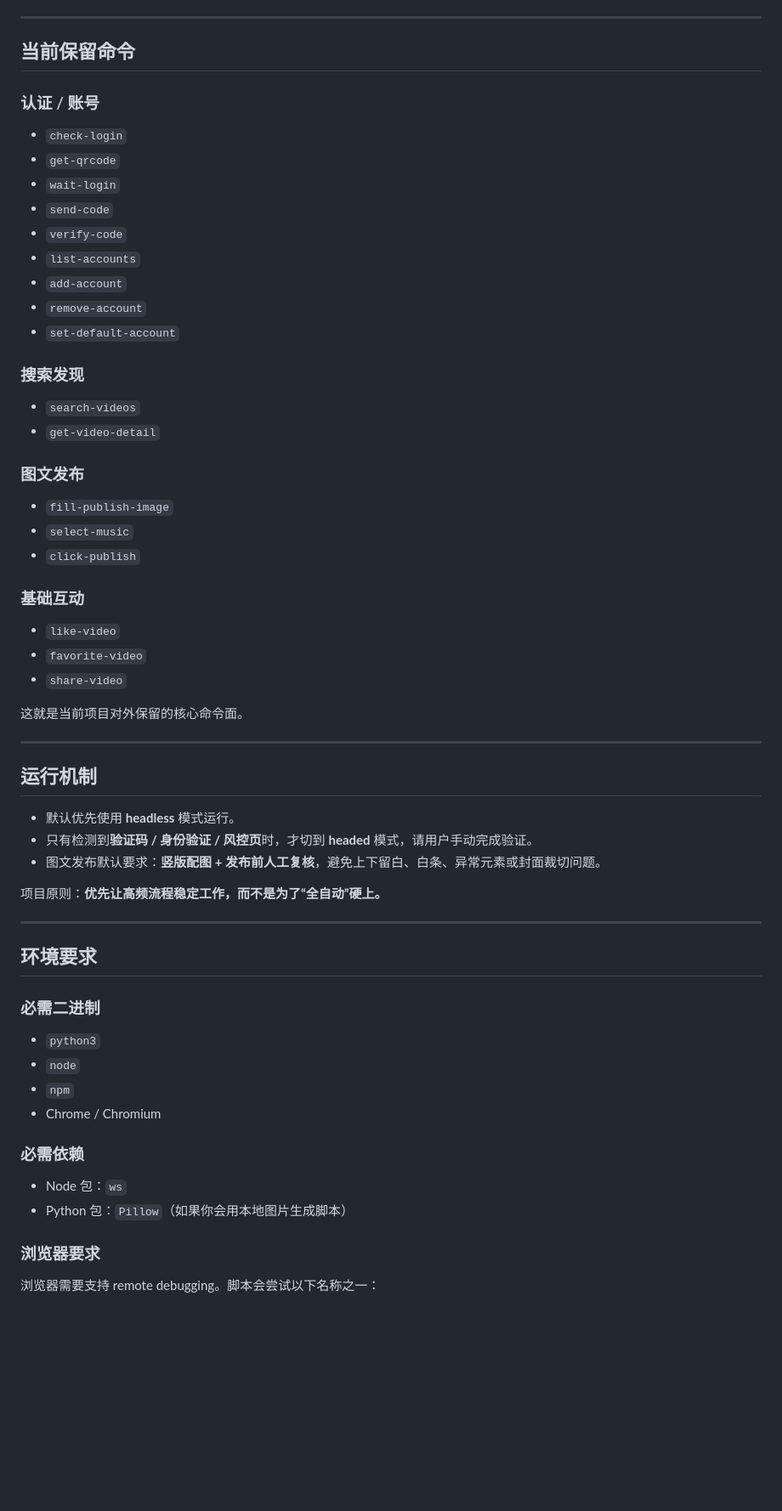
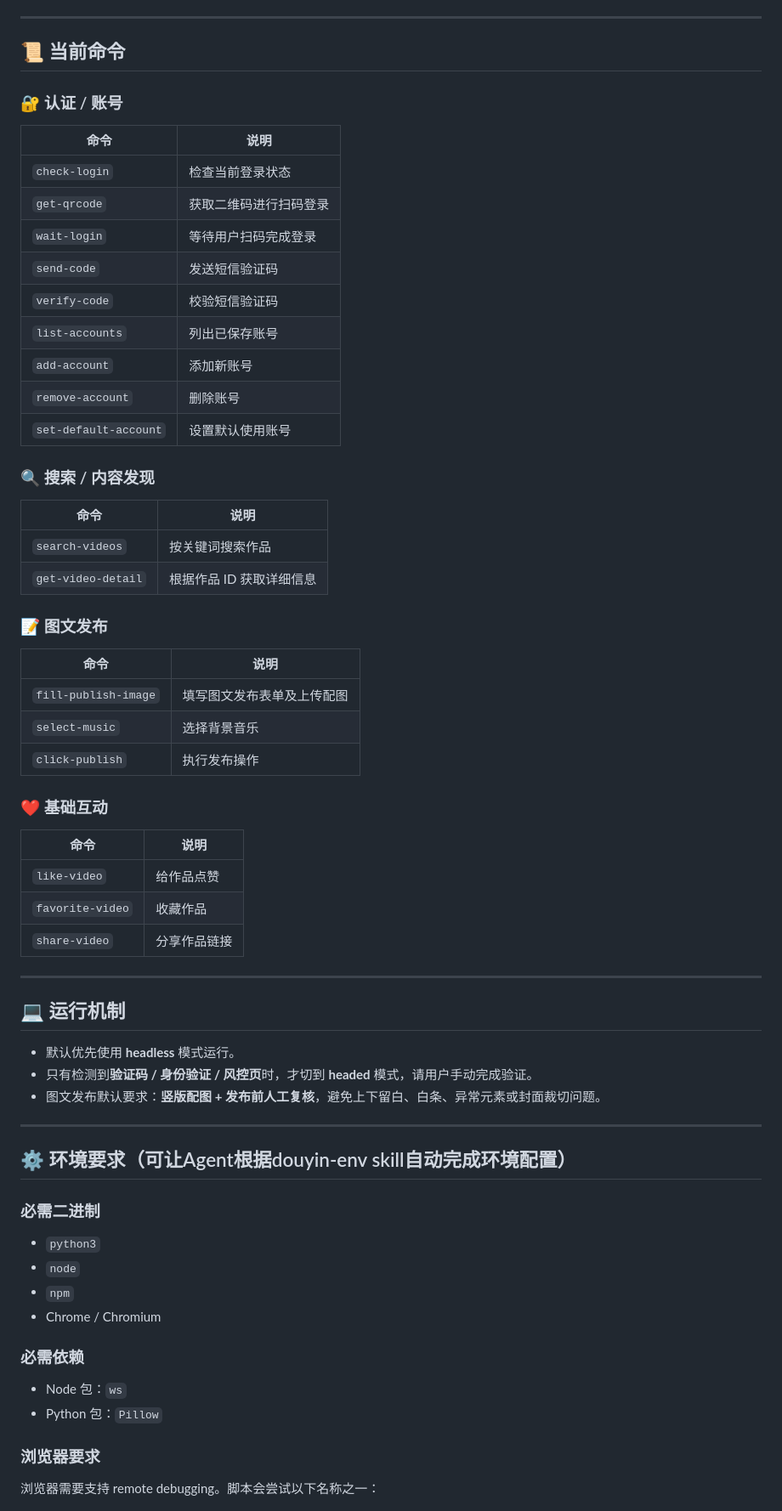
Before and after one commit to zJay26/douyin-skills, a Markdown page: README.md, the part around one of its changes. Shown at 85% size. Drawn GitHub-style; blank space fills up the shorter version.

```diff
--- a/README.md
+++ b/README.md
@@ -127,48 +104,52 @@
 
 ---
 
-## 当前保留命令
+## 📜 当前命令
 
-### 认证 / 账号
-- `check-login`
-- `get-qrcode`
-- `wait-login`
-- `send-code`
-- `verify-code`
-- `list-accounts`
-- `add-account`
-- `remove-account`
-- `set-default-account`
+### 🔐 认证 / 账号
+| 命令 | 说明 |
+|------|------|
+| `check-login` | 检查当前登录状态 |
+| `get-qrcode` | 获取二维码进行扫码登录 |
+| `wait-login` | 等待用户扫码完成登录 |
+| `send-code` | 发送短信验证码 |
+| `verify-code` | 校验短信验证码 |
+| `list-accounts` | 列出已保存账号 |
+| `add-account` | 添加新账号 |
+| `remove-account` | 删除账号 |
+| `set-default-account` | 设置默认使用账号 |
 
-### 搜索发现
-- `search-videos`
-- `get-video-detail`
+### 🔍 搜索 / 内容发现
+| 命令 | 说明 |
+|------|------|
+| `search-videos` | 按关键词搜索作品 |
+| `get-video-detail` | 根据作品 ID 获取详细信息 |
 
-### 图文发布
-- `fill-publish-image`
-- `select-music`
-- `click-publish`
+### 📝 图文发布
+| 命令 | 说明 |
+|------|------|
+| `fill-publish-image` | 填写图文发布表单及上传配图 |
+| `select-music` | 选择背景音乐 |
+| `click-publish` | 执行发布操作 |
 
-### 基础互动
-- `like-video`
-- `favorite-video`
-- `share-video`
-
-这就是当前项目对外保留的核心命令面。
+### ❤️ 基础互动
+| 命令 | 说明 |
+|------|------|
+| `like-video` | 给作品点赞 |
+| `favorite-video` | 收藏作品 |
+| `share-video` | 分享作品链接 |
 
 ---
 
-## 运行机制
+## 💻 运行机制
 
 - 默认优先使用 **headless** 模式运行。
 - 只有检测到**验证码 / 身份验证 / 风控页**时，才切到 **headed** 模式，请用户手动完成验证。
 - 图文发布默认要求：**竖版配图 + 发布前人工复核**，避免上下留白、白条、异常元素或封面裁切问题。
 
-项目原则：**优先让高频流程稳定工作，而不是为了“全自动”硬上。**
-
 ---
 
-## 环境要求
+## ⚙️ 环境要求（可让Agent根据douyin-env skill自动完成环境配置）
 
 ### 必需二进制
 - `python3`
@@ -178,7 +159,7 @@
 
 ### 必需依赖
 - Node 包：`ws`
-- Python 包：`Pillow`（如果你会用本地图片生成脚本）
+- Python 包：`Pillow`
 
 ### 浏览器要求
 浏览器需要支持 remote debugging。脚本会尝试以下名称之一：
```
Also changed, not shown: other parts of README.md (+14 -213 lines).
